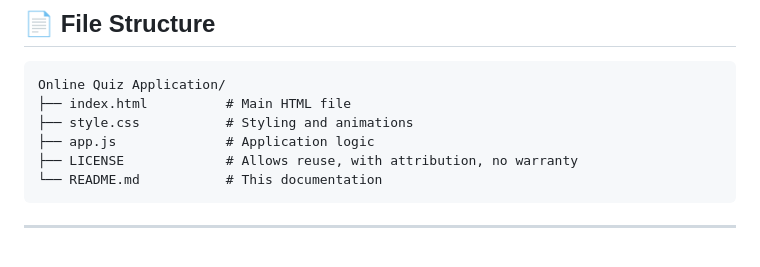
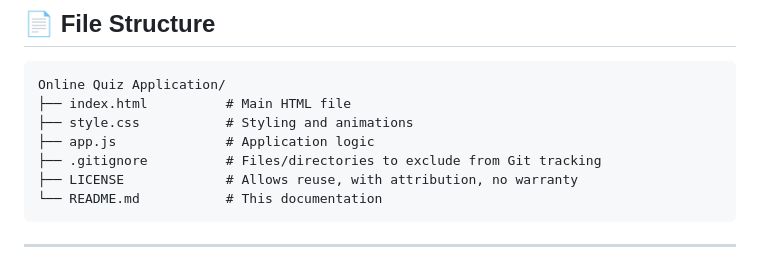
Before and after one commit to AradhyaRay05/FWD-Internship, a Markdown page: README.md, the part around the change. GitHub-like rendering.

Commit message:
Add .gitignore file entry to README

````diff
--- a/README.md
+++ b/README.md
@@ -195,6 +195,7 @@ Online Quiz Application/
 ├── index.html          # Main HTML file
 ├── style.css           # Styling and animations
 ├── app.js              # Application logic
+├── .gitignore          # Files/directories to exclude from Git tracking
 ├── LICENSE             # Allows reuse, with attribution, no warranty
 └── README.md           # This documentation
 ```
````
